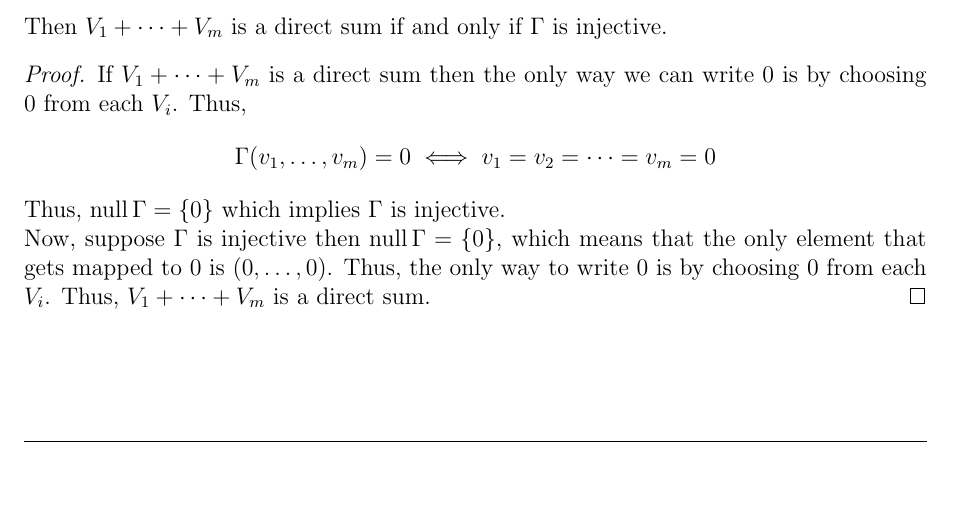
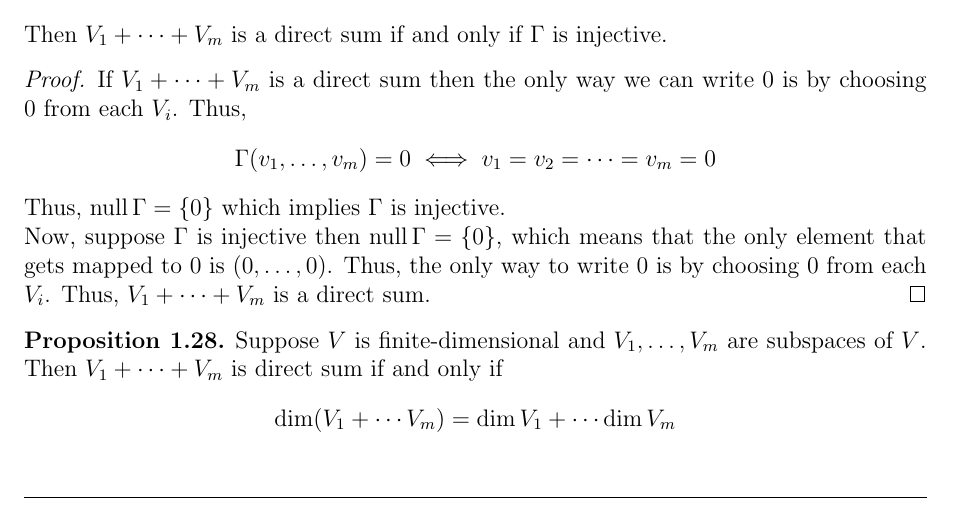
Before and after one commit to baskrki/Notes, a LaTeX document (linearalgebra/linalgebra.tex, which reads linearalgebra/chapters_linalgbra/Linear_maps/3E.tex): part of page 34 of 34, cut so that both start at the same text, the shorter picture padded with empty space. Compiled offline with pdfLaTeX.

Commit message:
added seome theory

```diff
--- a/linearalgebra/chapters_linalgbra/Linear_maps/3E.tex
+++ b/linearalgebra/chapters_linalgbra/Linear_maps/3E.tex
@@ -48,3 +48,8 @@
     Now, suppose $\Gamma$ is injective then $\operatorname{null} \Gamma = \{0\}$, which means that the only element that gets mapped to $0$
     is $(0,\ldots,0)$. Thus, the only way to write $0$ is by choosing $0$ from each $V_i$. Thus, $V_1 + \cdots + V_m$ is a direct sum.
 \end{proof}
+
+\begin{proposition}
+    Suppose $V$ is finite-dimensional and $V_1, \ldots, V_m$ are subspaces of $V$. Then $V_1 + \cdots + V_m$ is direct sum if and only if
+    \[ \dim (V_1 + \cdots V_m) = \dim V_1 + \cdots \dim V_m \]
+\end{proposition}
```
Also changed, not shown: linearalgebra/linalgebra.pdf, 3 other files.
